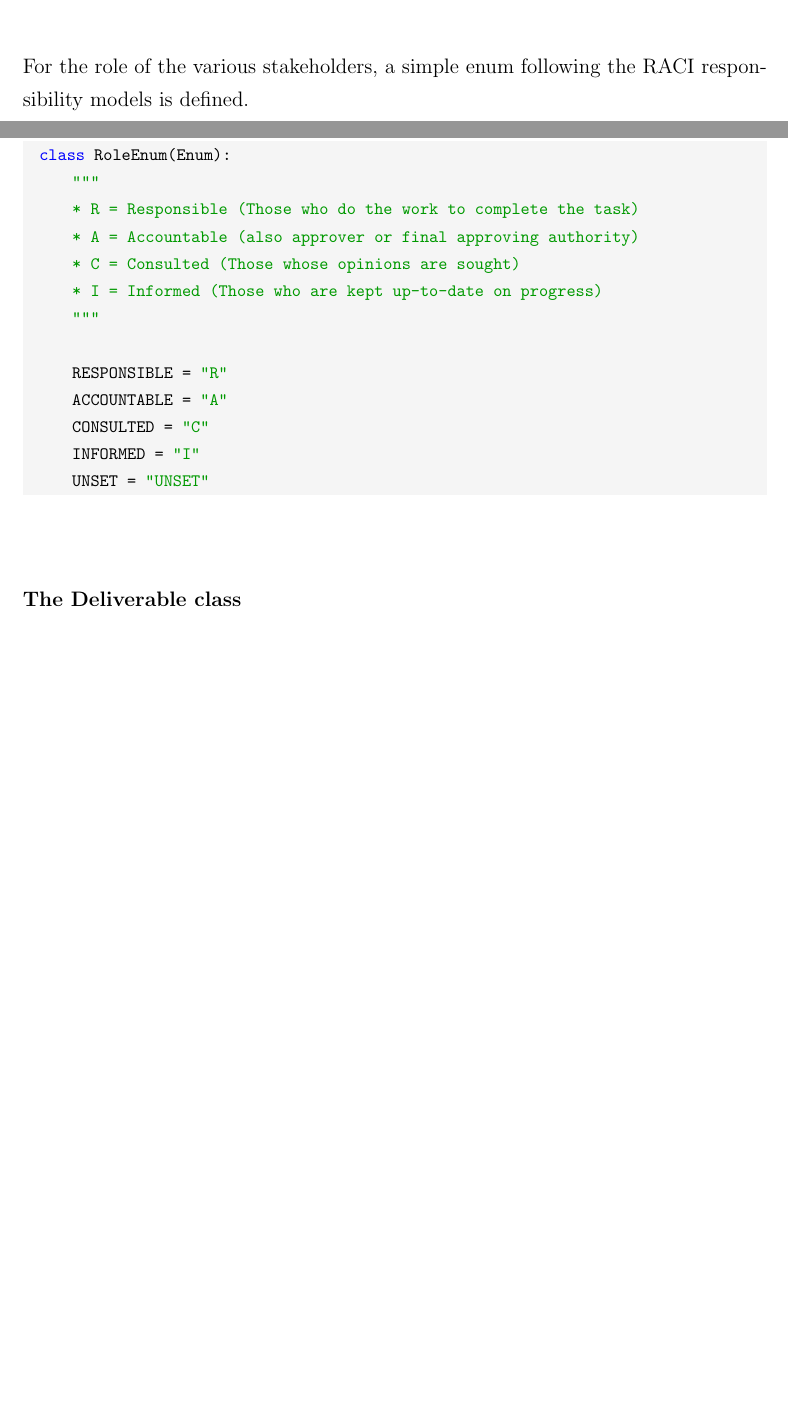
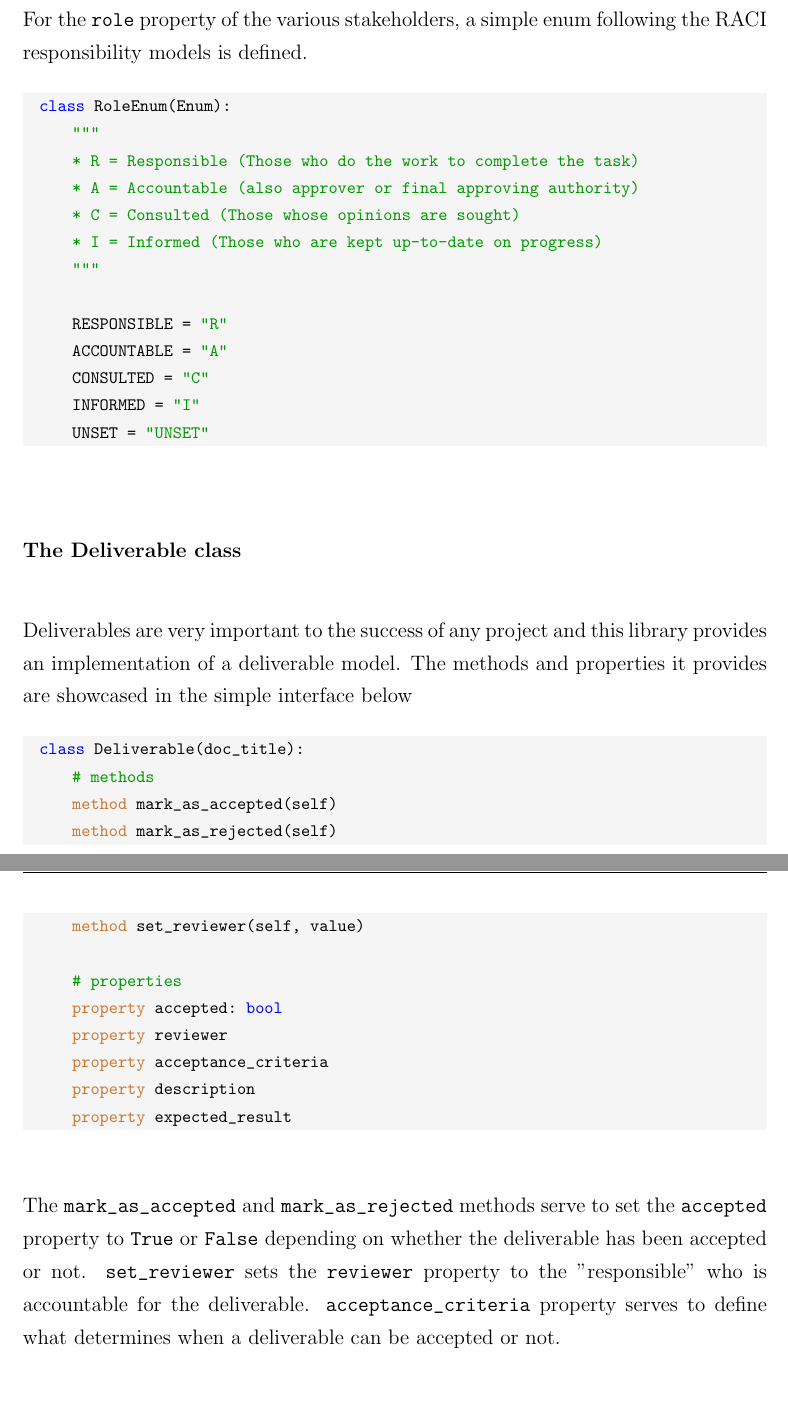
Before and after one commit to chiemerieezechukwu/thesis-latex, a LaTeX thesis (main.tex, which reads chapters/implementation.tex): two parts of pages 32 and 33 of 36 before the commit and two parts of pages 33 and 34 of 37 after it, joined at a grey line, cut so that both start at the same text, the shorter picture padded with empty space. Compiled offline with pdfLaTeX.

Commit message:
some progress

```diff
--- a/chapters/implementation.tex
+++ b/chapters/implementation.tex
@@ -153,3 +153,2 @@ This class provides a template for modelling stakeholder objects. Its methods, p
 \end{lstlisting}
 
-For the role of the various stakeholders, a simple enum following the RACI responsibility models is defined.
@@ -158,3 +161,4 @@ The method \verb+add_to_involved_projects+ is designed to be used only by the \l
+For the \verb+role+ property of the various stakeholders, a simple enum following the RACI responsibility models is defined.
 
 \begin{lstlisting}
   class RoleEnum(Enum):
@@ -174,9 +178,28 @@ The method \verb+add_to_involved_projects+ is designed to be used only by the \l
 
 
 \subsubsection{The Deliverable class}
+Deliverables are very important to the success of any project and this library provides an implementation of a deliverable model. The methods and properties it provides are showcased in the simple interface below
+
+\begin{lstlisting}
+  class Deliverable(doc_title):
+      # methods
+      method mark_as_accepted(self)
+      method mark_as_rejected(self)
+      method set_reviewer(self, value)
+
+      # properties
+      property accepted: bool
+      property reviewer
+      property acceptance_criteria
+      property description
+      property expected_result
+\end{lstlisting}
+
+The \verb+mark_as_accepted+ and \verb+mark_as_rejected+ methods serve to set the \verb+accepted+ property to \verb+True+ or \verb+False+ depending on whether the deliverable has been accepted or not. \verb+set_reviewer+ sets the \verb+reviewer+ property to the "responsible" who is accountable for the deliverable. \verb+acceptance_criteria+ property serves to define what determines when a deliverable can be accepted or not.
 
 
 \subsubsection{The ProjectGovernance class}
+
 
 
 \subsubsection{The Risk class}
```
Also changed, not shown: main.pdf, chapters/implementation.tex (12 more changed lines).
